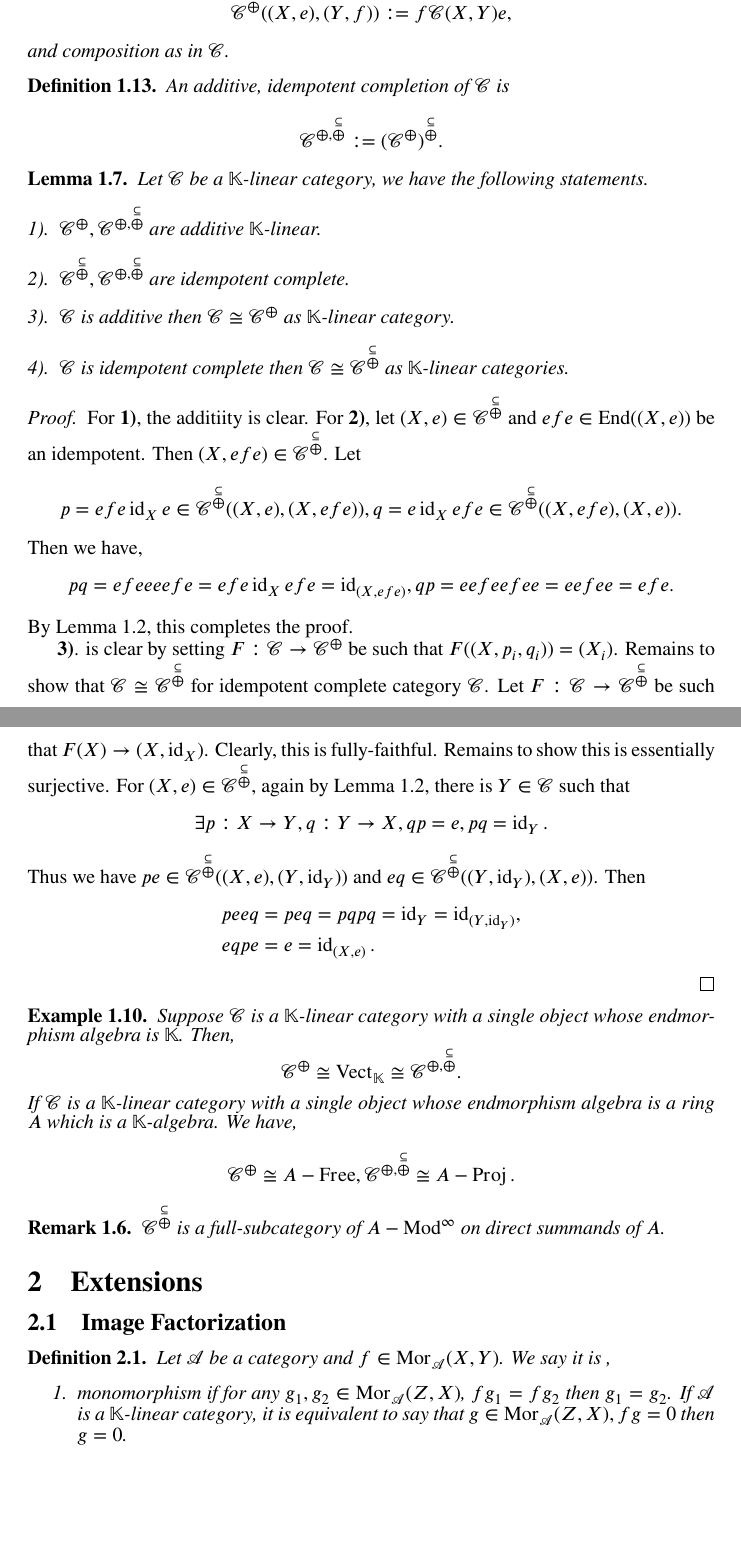
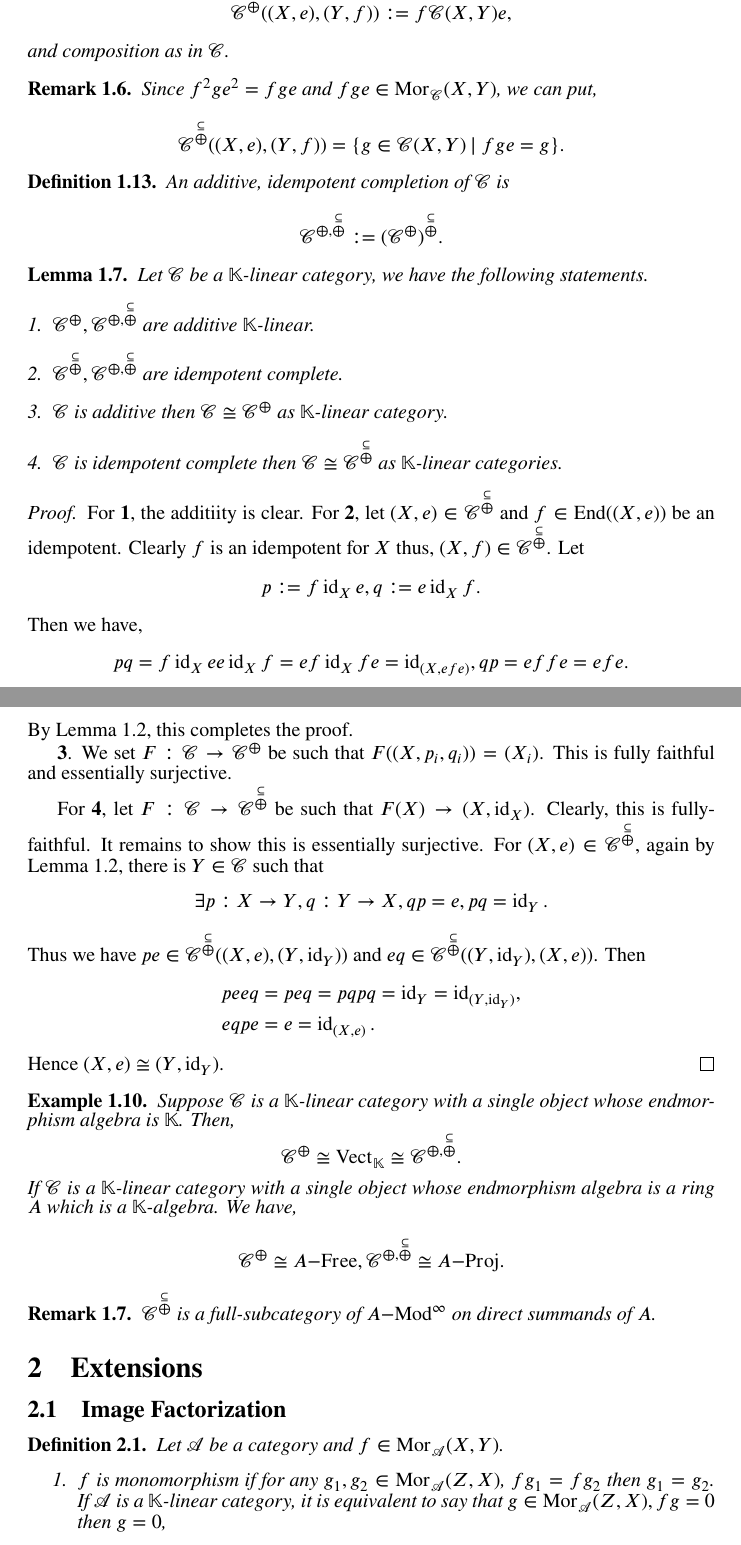
Before and after one commit to tsurugi18/V4A4-RepresentationTheoryII-WS2526, a LaTeX document (TensorCategories/TensorCategories.tex): two parts of pages 8 and 9 of 66, joined at a grey line, cut so that both start at the same text, the shorter picture padded with empty space. The pictures show the PDF file TensorCategories/TensorCategories.pdf that the author committed with the source.

Commit message:
Completion part finished, extension section started

```diff
--- a/TensorCategories/TensorCategories.tex
+++ b/TensorCategories/TensorCategories.tex
@@ -593,16 +592,25 @@ Throughout this subsection, we assume $\cat$ is a $\K$-linear category.
   and composition as in $\cat$.
 \end{definition}
 
+\begin{remark}
+  \label{remark_1_6}
+  Since $f^2ge^2 = fge$ and $fge\in\Mor_\sC(X,Y)$, we can put,
+  \begin{equation*}
+    \sC^{\summand}((X,e),(Y,f)) = \{g\in\sC(X,Y)\sep fge = g\}.
+  \end{equation*}
+\end{remark}
+
 \begin{definition}
   An additive, idempotent completion of $\cat$ is
   \begin{equation*}
     \cat^{\oplus,\summand}\defeq (\cat^{\oplus})^{\summand}.
   \end{equation*}
 \end{definition}
+
 
 \begin{lemma}
   Let $\cat$ be a $\K$-linear category, we have the following statements.
-  \begin{enumerate}[1).]
+  \begin{enumerate}[1.]
     \item $\cat^{\oplus},\cat^{\oplus,\summand}$ are additive $\K$-linear.
     \item $\cat^{\summand},\cat^{\oplus,\summand}$ are idempotent complete.
     \item $\cat$ is additive then $\cat\cong \cat^{\oplus}$ as $\K$-linear category.
@@ -611,9 +619,9 @@ Throughout this subsection, we assume $\cat$ is a $\K$-linear category.
 \end{lemma}
 
 \begin{proof}
-    For \textbf{1)}, the additiity is clear. For \textbf{2)}, let $(X,e)\in\cat^{\summand}$ and $efe\in\End((X,e))$ be an idempotent. Then $(X,efe)\in\cat^{\summand}$. Let
-    \begin{equation*}
-        p=efe\id_Xe\in\cat^{\summand}((X,e),(X,efe)),q=e\id_Xefe\in\cat^{\summand}((X,efe),(X,e)).
+    For \textbf{1}, the additiity is clear. For \textbf{2}, let $(X,e)\in\cat^{\summand}$ and $f\in\End((X,e))$ be an idempotent. Clearly $f$ is an idempotent for $X$ thus, $(X,f)\in\cat^{\summand}$. Let
+    \begin{equation*}
+        p\defeq f\id_Xe,q\defeq e\id_Xf.
     \end{equation*}
     Then we have,
     \begin{equation*}
@@ -621,7 +629,7 @@ Throughout this subsection, we assume $\cat$ is a $\K$-linear category.
     \end{equation*}
     By Lemma \ref{lemma_idempotent_equivalent_condition}, this completes the proof.
-    \par\textbf{3)}. is clear by setting $F:\cat\to\cat^{\oplus}$ be such that $F((X,p_i,q_i)) = (X_i)$. Remains to show that $\cat\cong\cat^{\summand}$ for idempotent complete category $\cat$.
-    Let $F:\cat\to\cat^{\summand}$ be such that $F(X)\to (X,\id_X)$. Clearly, this is fully-faithful. Remains to show this is essentially surjective. For $(X,e)\in\cat^{\summand}$, again by Lemma \ref{lemma_idempotent_equivalent_condition}, there is $Y\in\cat$ such that
+    \par\textbf{3}. We set $F:\cat\to\cat^{\oplus}$ be such that $F((X,p_i,q_i)) = (X_i)$. This is fully faithful and essentially surjective.
+    \par For \textbf{4}, let $F:\cat\to\cat^{\summand}$ be such that $F(X)\to (X,\id_X)$. Clearly, this is fully-faithful. It remains to show this is essentially surjective. For $(X,e)\in\cat^{\summand}$, again by Lemma \ref{lemma_idempotent_equivalent_condition}, there is $Y\in\cat$ such that
     \begin{equation*}
         \exists p:X\to Y,q:Y\to X, qp = e,pq = \id_Y.
     \end{equation*}
@@ -630,6 +638,7 @@ Throughout this subsection, we assume $\cat$ is a $\K$-linear category.
         peeq &= peq = pqpq = \id_Y=\id_{(Y,\id_Y)},\\
         eqpe & = e = \id_{(X,e)}.
     \end{align*}
+    Hence $(X,e)\cong (Y,\id_Y)$.
 \end{proof}
 
 \begin{example}
@@ -640,16 +649,15 @@ Then,
 \end{equation*}
 If $\cat$ is a $\K$-linear category with a single object whose endmorphism algebra is a ring $A$ which is a $\K$-algebra. We have,
 \begin{equation*}
-  \cat^{\oplus}\cong A-\Free,\cat^{\oplus,\summand}\cong A-\Proj.
-\end{equation*}
-\end{example}
-
-\begin{remark}
-  $\cat^{\summand}$ is a full-subcategory of $A-\Mod^\infty$ on direct summands of $A$.
+  \cat^{\oplus}\cong A\mathrm{-Free},\cat^{\oplus,\summand}\cong A\mathrm{-Proj}.
+\end{equation*}
+\end{example}
+
+\begin{remark}
+  $\cat^{\summand}$ is a full-subcategory of $A\mathrm{-Mod}^\infty$ on direct summands of $A$.
 \end{remark}
 
 \section{Extensions}
 
 \subsection{Image Factorization}
 \begin{definition}
-Let $\mathscr{A}$ be a category and $f\in\Mor_{\mathscr{A}}(X,Y)$. We say it is ,
@@ -656 +665,3 @@ Let $\mathscr{A}$ be a category and $f\in\Mor_{\mathscr{A}}(X,Y)$. We say it is
 \begin{enumerate}
+  \item $f$ is monomorphism if for any $g_1,g_2\in\Mor_{\mathscr{A}}(Z,X)$, $fg_1 = fg_2$ then $g_1=g_2$. If $\mathscr{A}$ is a $\K$-linear category, it is equivalent to say that $g\in\Mor_{\mathscr{A}}(Z,X), fg=0$ then $g=0$,
+  \item $f$ is epimorphism if for any $g_1,g_2\in\Mor_{\mathscr{A}}(Y,Z)$, $g_1f = g_2f$ then $g_1=g_2$. If $\mathscr{A}$ is a $\K$-linear category, it is equivalent to say that $g\in\Mor_{\mathscr{A}}(Y,Z), gf=0$ then $g=0$.
```
Also changed, not shown: TensorCategories/TensorCategories.pdf, TensorCategories/TensorCategories.tex (9 more changed lines), 5 other files.
